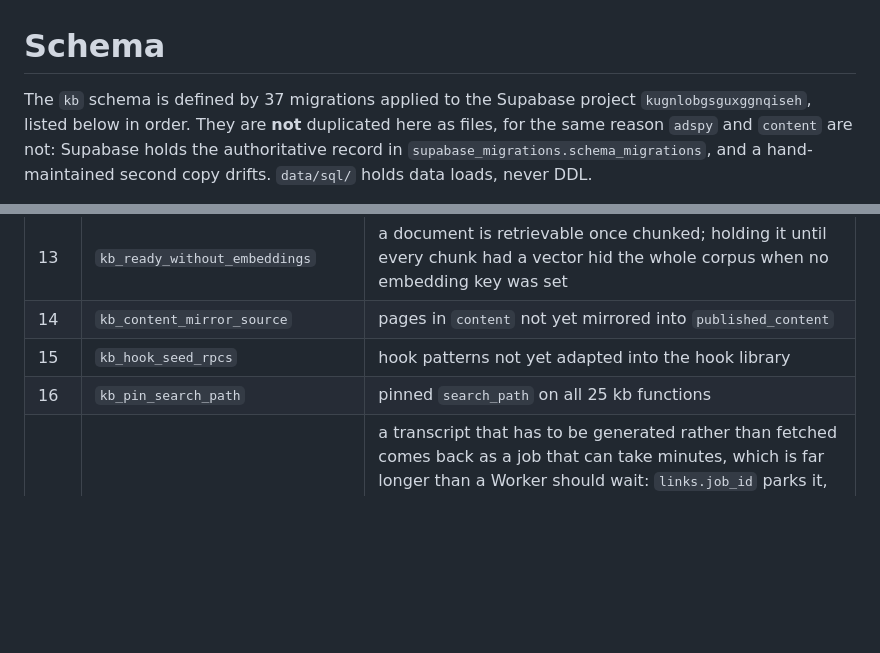
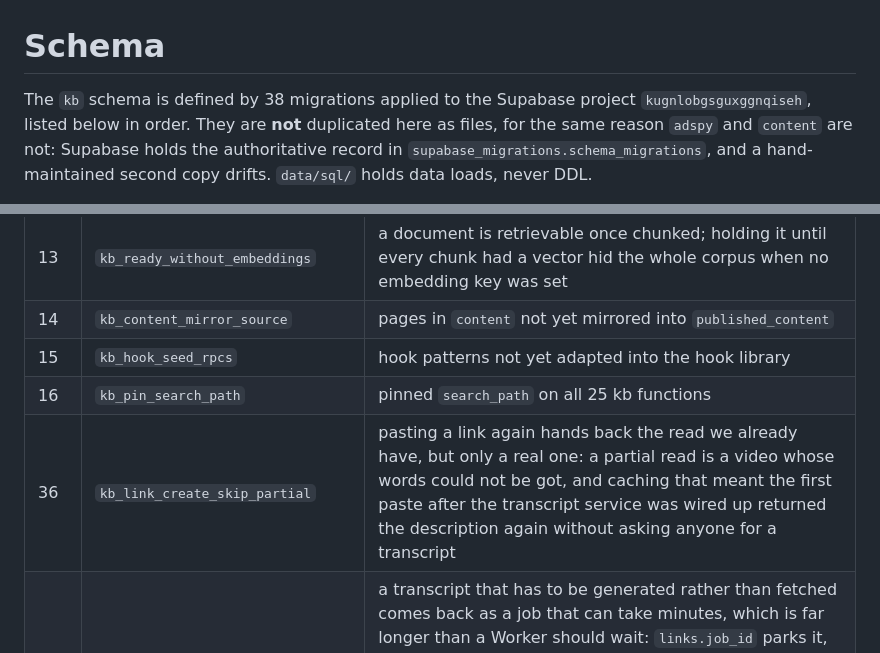
Before and after one commit to jenna-oss/TrilithMarketingTool, a Markdown page: db/README.md, 2 parts joined by grey strips. Rendered like a GitHub page; blank space fills up the shorter version.

Commit message:
A partial read is not worth caching
Pasting the Vox link again returned the description a second time and
never called the transcript service at all. The row from the earlier
paste was marked ready, so the 30-day dedupe handed it straight back —
correct behaviour on a real read, wrong on one where the words could not
be got in the first place.

Migration 36: only a read with partial = false is reused. A partial one
is read again, which is the whole point of having wired up a way to get
the words.

Co-Authored-By: Claude Opus 5 <noreply@anthropic.com>

```diff
--- a/db/README.md
+++ b/db/README.md
@@ -1,6 +1,6 @@
 # Schema
 
-The `kb` schema is defined by 37 migrations applied to the Supabase project
+The `kb` schema is defined by 38 migrations applied to the Supabase project
 `kugnlobgsguxggnqiseh`, listed below in order. They are **not** duplicated here
 as files, for the same reason `adspy` and `content` are not: Supabase holds the
 authoritative record in `supabase_migrations.schema_migrations`, and a
@@ -33,6 +33,7 @@ npx supabase db pull
 | 14 | `kb_content_mirror_source` | pages in `content` not yet mirrored into `published_content` |
 | 15 | `kb_hook_seed_rpcs` | hook patterns not yet adapted into the hook library |
 | 16 | `kb_pin_search_path` | pinned `search_path` on all 25 kb functions |
+| 36 | `kb_link_create_skip_partial` | pasting a link again hands back the read we already have, but only a real one: a partial read is a video whose words could not be got, and caching that meant the first paste after the transcript service was wired up returned the description again without asking anyone for a transcript |
 | 35 | `kb_links_transcript_job` | a transcript that has to be generated rather than fetched comes back as a job that can take minutes, which is far longer than a Worker should wait: `links.job_id` parks it, `kb_link_job` stores it alongside what is already known about the video, and the page's own polling of `/links/read` is what collects the result. The body saved at that point is the description, kept as the fallback if the job fails |
 | 34 | `kb_links` | a link pasted on the Plan page: `links` (url, canonical url, kind, the extracted text, whether it is partial, the document it became) and `kb_link_create` / `_ready` / `_failed` / `_read` plus `kb_links` for the Worker. Pasting the same canonical url inside 30 days hands back the row already read rather than fetching it again |
 | 33 | `kb_recordings` + `kb_recordings_own_bucket` | voice recordings from the Recordings page: `recordings` (audio path, transcript, words, status, the document its transcript became), `kb_recording_create` / `_ready` / `_failed` / `_read` / `_rename` / `_delete` and `kb_recordings` for the Worker, and the private `kb-recordings` bucket with anon insert/read/delete on it. The second migration exists because `recordings` was already taken: another AIKO tool made a public bucket of that name in May, and the first migration's `on conflict do nothing` would have put private audio in it |
```
